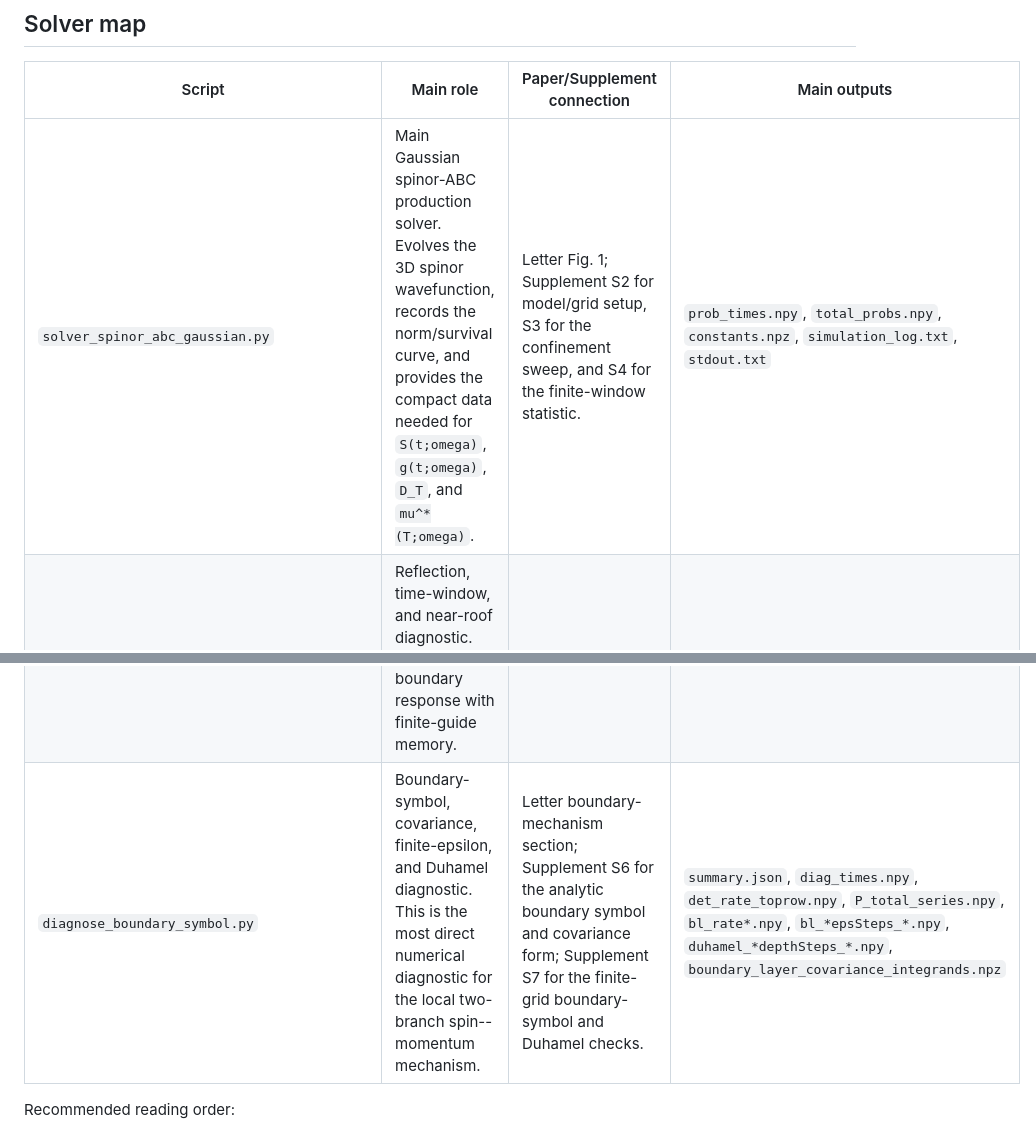
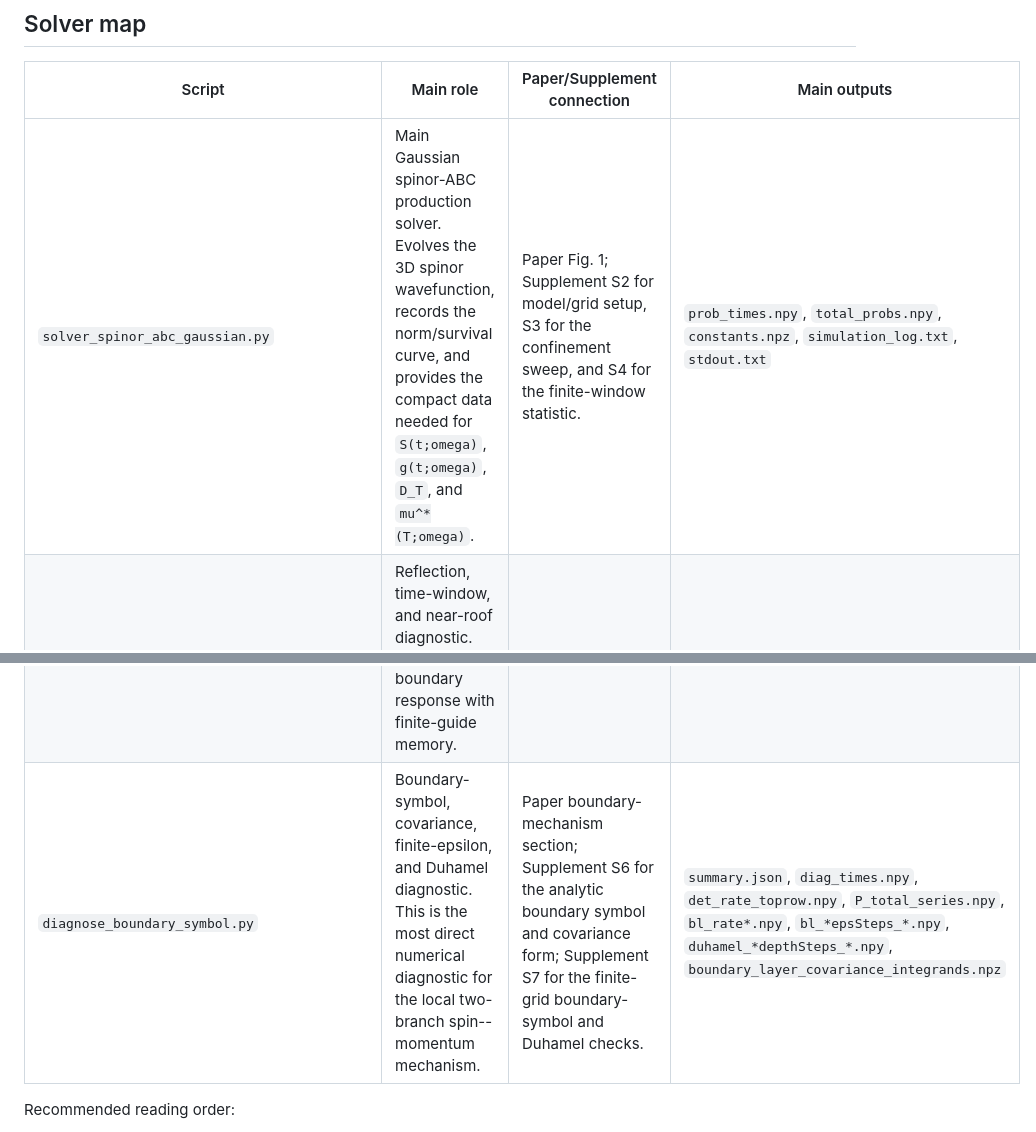
Before and after one commit to jloOop/Boundary-Spin-Momentum-Filtering-Data, a Markdown page: Solvers/READMe.md, 2 parts joined by grey strips. GitHub-like rendering.

```diff
--- a/Solvers/READMe.md
+++ b/Solvers/READMe.md
@@ -121,9 +121,9 @@ This local boundary scale is the source of the confinement-dependent detector re
 
 | Script | Main role | Paper/Supplement connection | Main outputs |
 |---|---|---|---|
-| `solver_spinor_abc_gaussian.py` | Main Gaussian spinor-ABC production solver.  Evolves the 3D spinor wavefunction, records the norm/survival curve, and provides the compact data needed for `S(t;omega)`, `g(t;omega)`, `D_T`, and `mu^*(T;omega)`. | Letter Fig. 1; Supplement S2 for model/grid setup, S3 for the confinement sweep, and S4 for the finite-window statistic. | `prob_times.npy`, `total_probs.npy`, `constants.npz`, `simulation_log.txt`, `stdout.txt` |
+| `solver_spinor_abc_gaussian.py` | Main Gaussian spinor-ABC production solver.  Evolves the 3D spinor wavefunction, records the norm/survival curve, and provides the compact data needed for `S(t;omega)`, `g(t;omega)`, `D_T`, and `mu^*(T;omega)`. | Paper Fig. 1; Supplement S2 for model/grid setup, S3 for the confinement sweep, and S4 for the finite-window statistic. | `prob_times.npy`, `total_probs.npy`, `constants.npz`, `simulation_log.txt`, `stdout.txt` |
 | `diagnose_reflection_time_Decomposition.py` | Reflection, time-window, and near-roof diagnostic.  Tests whether the delayed sector is best understood as ordinary propagating reflection or as a near-roof spinor-ABC boundary response with finite-guide memory. | Supplement S4 for finite-window early/late bookkeeping; S7 for near-roof two-branch/Duhamel diagnostics; S8 for finite-guide memory interpretation. | `summary.json`, `diag_times.npy`, `roof_J*.npy`, `kz_*.npy`, `near_roof_mass.npy`, `W_plus_*.npy`, `W_minus_*.npy`, `Q_minus_*.npy`, `E_full_*.npy`, `E_plus_*.npy` |
-| `diagnose_boundary_symbol.py` | Boundary-symbol, covariance, finite-epsilon, and Duhamel diagnostic.  This is the most direct numerical diagnostic for the local two-branch spin--momentum mechanism. | Letter boundary-mechanism section; Supplement S6 for the analytic boundary symbol and covariance form; Supplement S7 for the finite-grid boundary-symbol and Duhamel checks. | `summary.json`, `diag_times.npy`, `det_rate_toprow.npy`, `P_total_series.npy`, `bl_rate*.npy`, `bl_*epsSteps_*.npy`, `duhamel_*depthSteps_*.npy`, `boundary_layer_covariance_integrands.npz` |
+| `diagnose_boundary_symbol.py` | Boundary-symbol, covariance, finite-epsilon, and Duhamel diagnostic.  This is the most direct numerical diagnostic for the local two-branch spin--momentum mechanism. | Paper boundary-mechanism section; Supplement S6 for the analytic boundary symbol and covariance form; Supplement S7 for the finite-grid boundary-symbol and Duhamel checks. | `summary.json`, `diag_times.npy`, `det_rate_toprow.npy`, `P_total_series.npy`, `bl_rate*.npy`, `bl_*epsSteps_*.npy`, `duhamel_*depthSteps_*.npy`, `boundary_layer_covariance_integrands.npz` |
 
 Recommended reading order:
 
```
